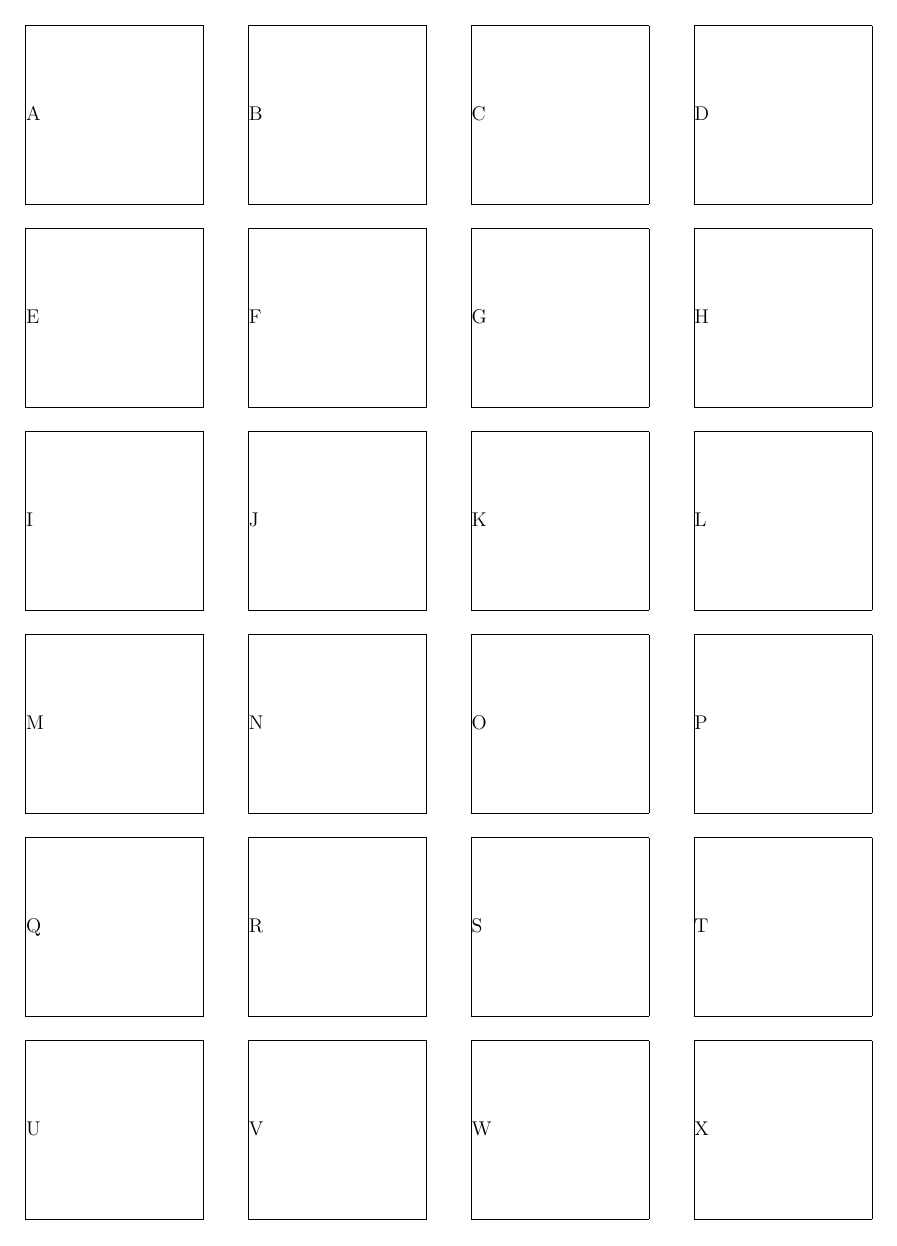
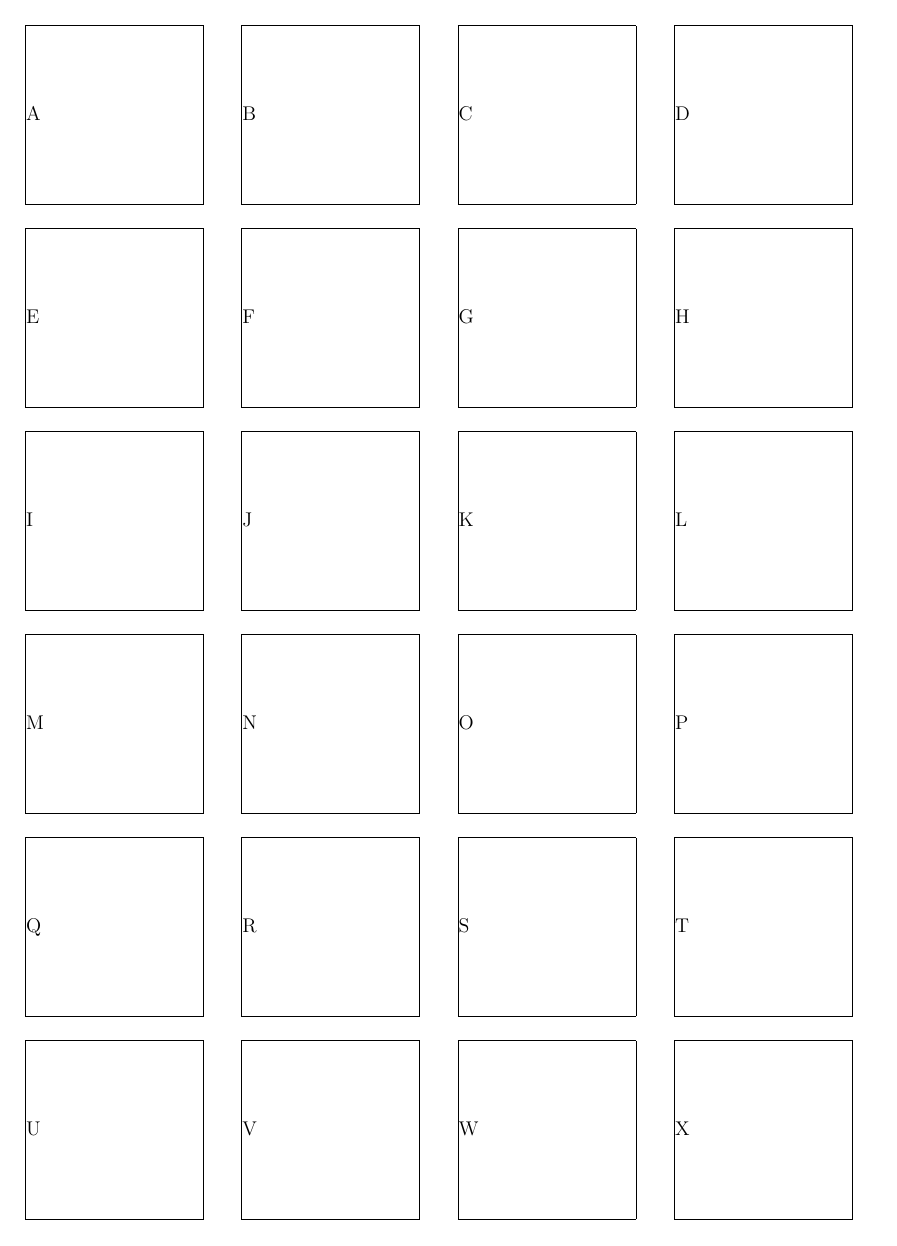
Before and after one commit to nbeaver/textmerg-labels-example, a LaTeX problem sheet (example-2.tex): the whole page. Compiled offline with pdfLaTeX.

Commit message:
Use modified macro as suggested by user cfr.

```diff
--- a/example-2.tex
+++ b/example-2.tex
@@ -48,6 +48,19 @@ W
 X
 \end{filecontents*}
 
+\def\ParseFields#1{%
+   \ifx#1\EndParseFields
+      \let\NextParse\relax
+   \else
+      \let\NextParse\ParseFields
+      \ifx#1+\DontAllowBlank
+      \else
+         \ifx#1-\AllowBlank
+         \else\ReadIn#1% <= remove space here
+         \fi
+      \fi
+   \fi\NextParse}
+
 \begin{document}
 \Fields{\mylabel}%
 \Merge{\jobname.dat}{%
```
